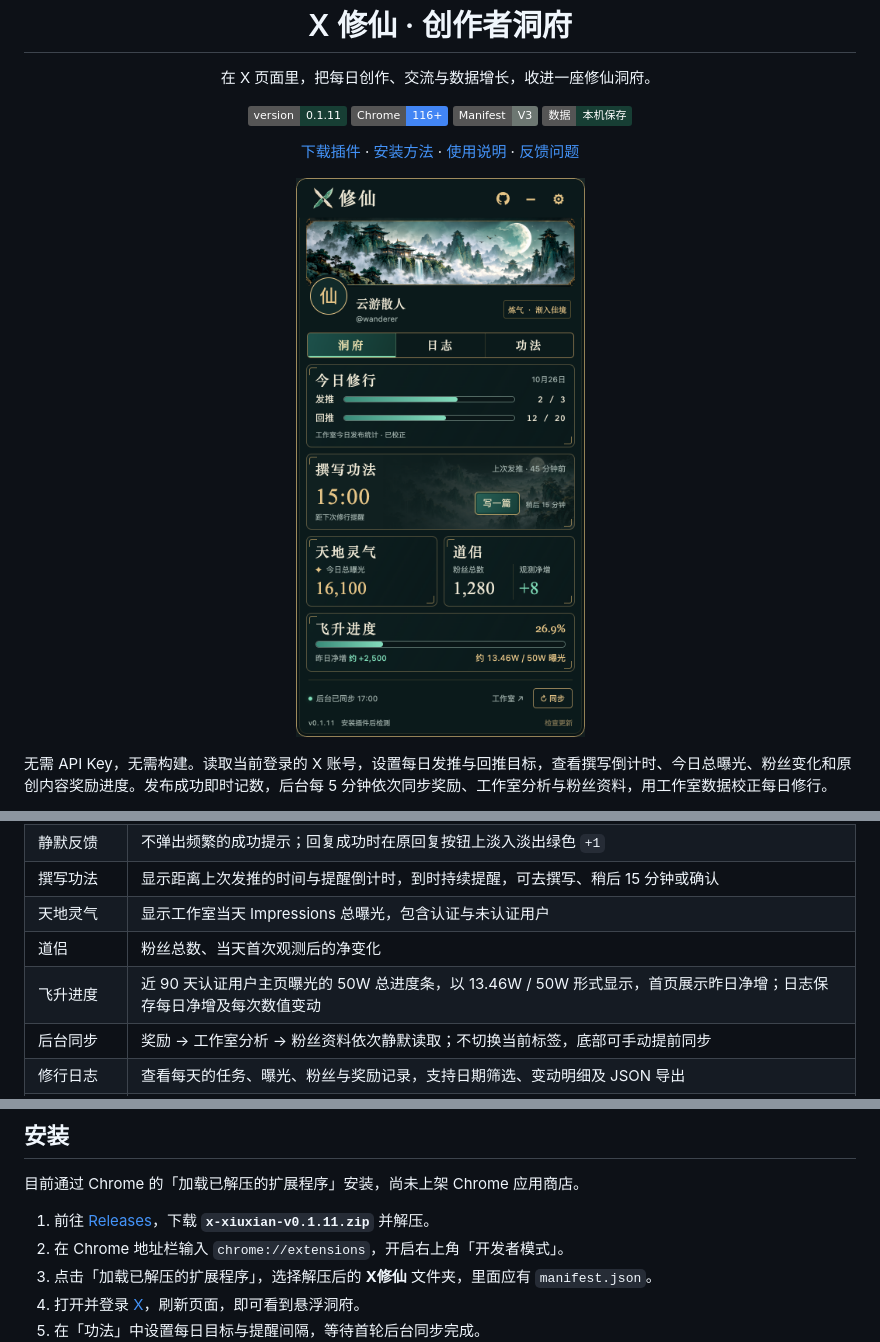
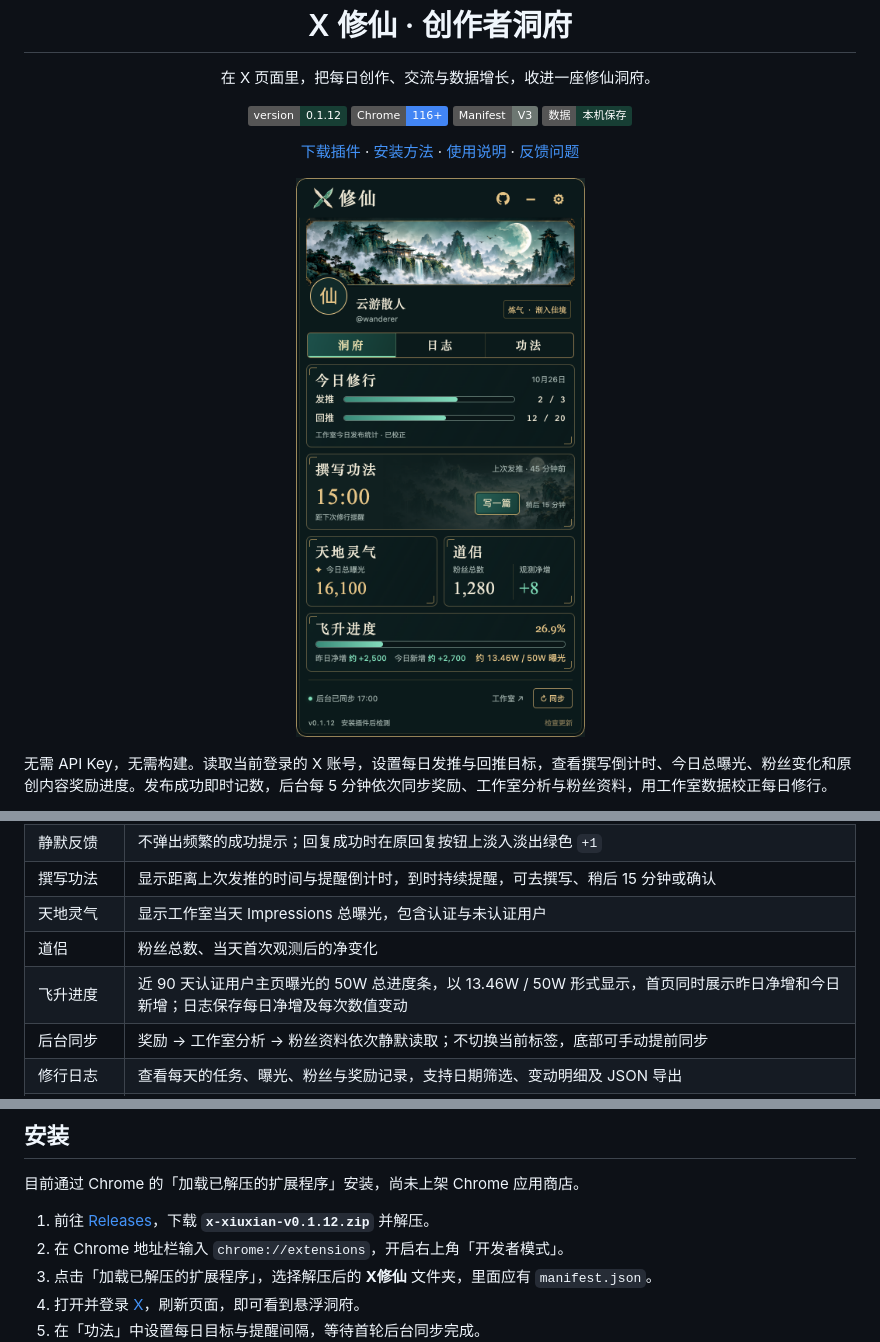
Before and after one commit to zkilxx/x-xiuxian, a Markdown page: README.md, 3 parts joined by grey strips. Rendered like a GitHub page; pictures changed too: docs/images/panel-home.png; badges without logos.

```diff
--- a/README.md
+++ b/README.md
@@ -5,7 +5,7 @@
   <h1>X 修仙 · 创作者洞府</h1>
   <p>在 X 页面里，把每日创作、交流与数据增长，收进一座修仙洞府。</p>
   <p>
-    <img src="https://img.shields.io/badge/version-0.1.11-173e34" alt="Version 0.1.11">
+    <img src="https://img.shields.io/badge/version-0.1.12-173e34" alt="Version 0.1.12">
     <img src="https://img.shields.io/badge/Chrome-116%2B-4285F4?logo=googlechrome&logoColor=white" alt="Chrome 116+">
     <img src="https://img.shields.io/badge/Manifest-V3-6d7772" alt="Manifest V3">
     <img src="https://img.shields.io/badge/数据-本机保存-173e34" alt="数据本机保存">
@@ -30,7 +30,7 @@
 | 撰写功法 | 显示距离上次发推的时间与提醒倒计时，到时持续提醒，可去撰写、稍后 15 分钟或确认 |
 | 天地灵气 | 显示工作室当天 Impressions 总曝光，包含认证与未认证用户 |
 | 道侣 | 粉丝总数、当天首次观测后的净变化 |
-| 飞升进度 | 近 90 天认证用户主页曝光的 50W 总进度条，以 13.46W / 50W 形式显示，首页展示昨日净增；日志保存每日净增及每次数值变动 |
+| 飞升进度 | 近 90 天认证用户主页曝光的 50W 总进度条，以 13.46W / 50W 形式显示，首页同时展示昨日净增和今日新增；日志保存每日净增及每次数值变动 |
 | 后台同步 | 奖励 → 工作室分析 → 粉丝资料依次静默读取；不切换当前标签，底部可手动提前同步 |
 | 修行日志 | 查看每天的任务、曝光、粉丝与奖励记录，支持日期筛选、变动明细及 JSON 导出 |
 | 项目 GitHub | 右上角 GitHub 按钮直达 X 修仙项目仓库 |
@@ -55,7 +55,7 @@
 
 目前通过 Chrome 的「加载已解压的扩展程序」安装，尚未上架 Chrome 应用商店。
 
-1. 前往 [Releases](https://github.com/zkilxx/x-xiuxian/releases/latest)，下载 **`x-xiuxian-v0.1.11.zip`** 并解压。
+1. 前往 [Releases](https://github.com/zkilxx/x-xiuxian/releases/latest)，下载 **`x-xiuxian-v0.1.12.zip`** 并解压。
 2. 在 Chrome 地址栏输入 `chrome://extensions`，开启右上角「开发者模式」。
 3. 点击「加载已解压的扩展程序」，选择解压后的 **X修仙** 文件夹，里面应有 `manifest.json`。
 4. 打开并登录 [X](https://x.com)，刷新页面，即可看到悬浮洞府。
```
Also changed, not shown: other parts of README.md (+2 -2 lines), README.en.md (+5 -5 lines), docs/images/panel-history.png, docs/images/panel-reminder.png, docs/images/panel-settings.png, 6 other files.
